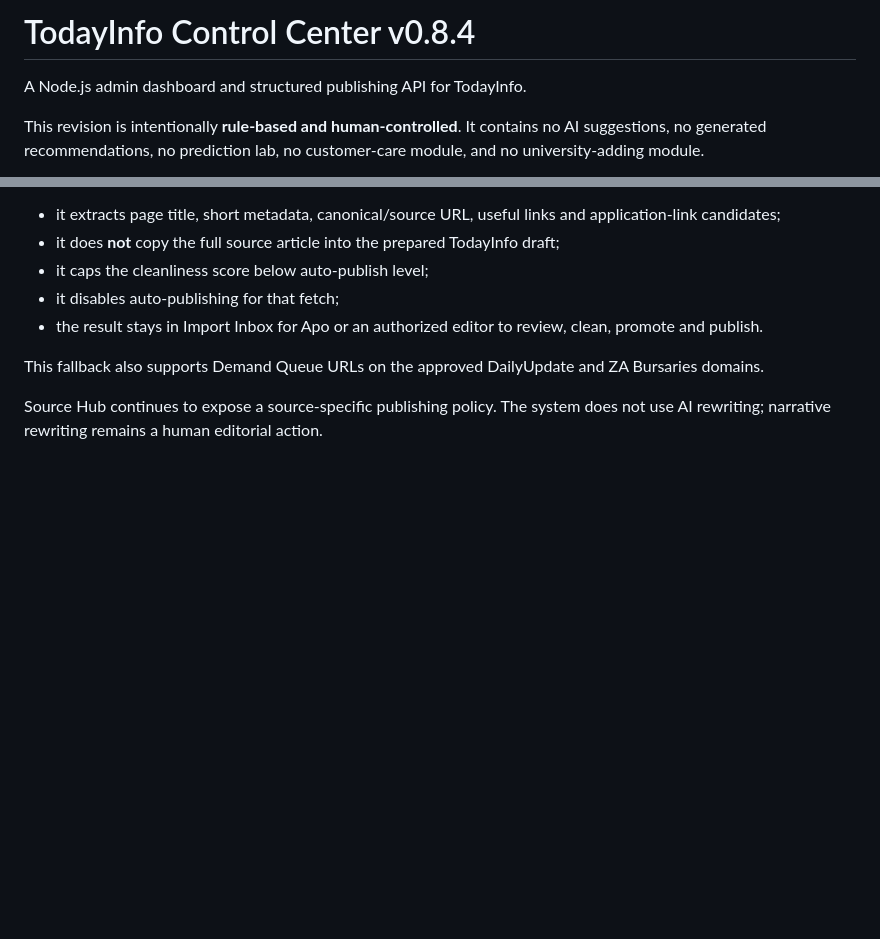
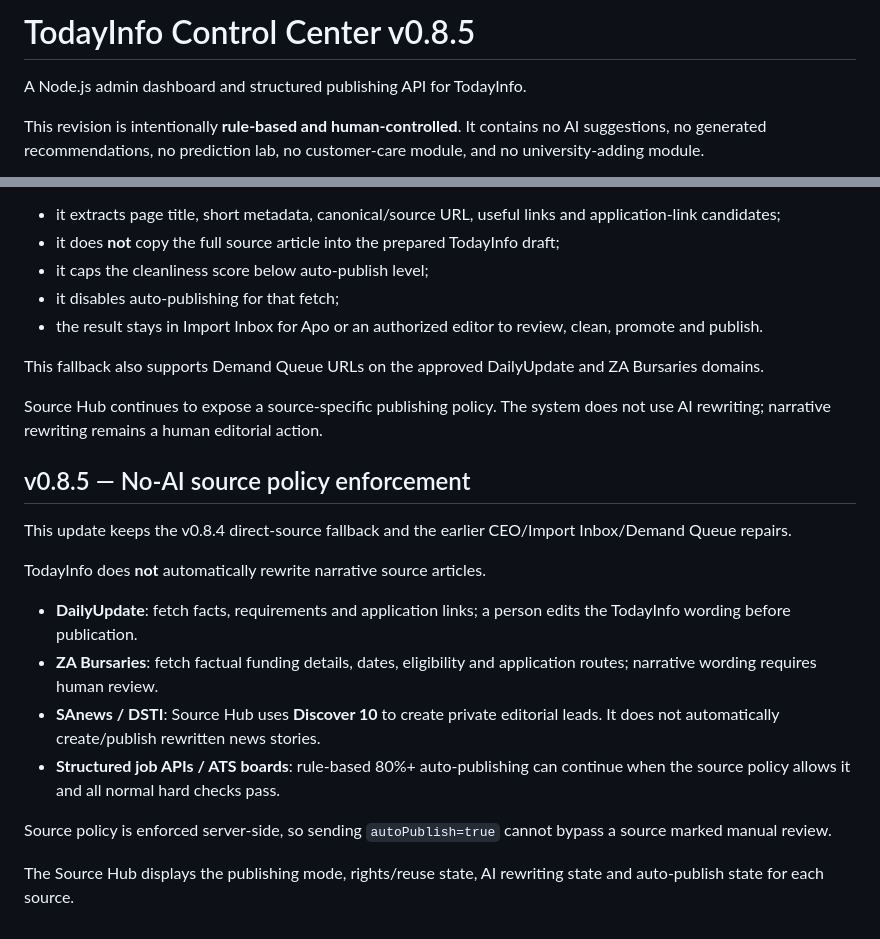
Before and after one commit to Codingapo/todayinfos, a Markdown page: README.md, 2 parts joined by grey strips. Rendered like a GitHub page; blank space fills up the shorter version.

Commit message:
Document v0.8.5 no-AI source policy

```diff
--- a/README.md
+++ b/README.md
@@ -1,4 +1,4 @@
-# TodayInfo Control Center v0.8.4
+# TodayInfo Control Center v0.8.5
 
 A Node.js admin dashboard and structured publishing API for TodayInfo.
 
@@ -646,3 +646,19 @@ Direct fallback is deliberately conservative:
 This fallback also supports Demand Queue URLs on the approved DailyUpdate and ZA Bursaries domains.
 
 Source Hub continues to expose a source-specific publishing policy. The system does not use AI rewriting; narrative rewriting remains a human editorial action.
+
+
+## v0.8.5 — No-AI source policy enforcement
+
+This update keeps the v0.8.4 direct-source fallback and the earlier CEO/Import Inbox/Demand Queue repairs.
+
+TodayInfo does **not** automatically rewrite narrative source articles.
+
+- **DailyUpdate**: fetch facts, requirements and application links; a person edits the TodayInfo wording before publication.
+- **ZA Bursaries**: fetch factual funding details, dates, eligibility and application routes; narrative wording requires human review.
+- **SAnews / DSTI**: Source Hub uses **Discover 10** to create private editorial leads. It does not automatically create/publish rewritten news stories.
+- **Structured job APIs / ATS boards**: rule-based 80%+ auto-publishing can continue when the source policy allows it and all normal hard checks pass.
+
+Source policy is enforced server-side, so sending `autoPublish=true` cannot bypass a source marked manual review.
+
+The Source Hub displays the publishing mode, rights/reuse state, AI rewriting state and auto-publish state for each source.
```
